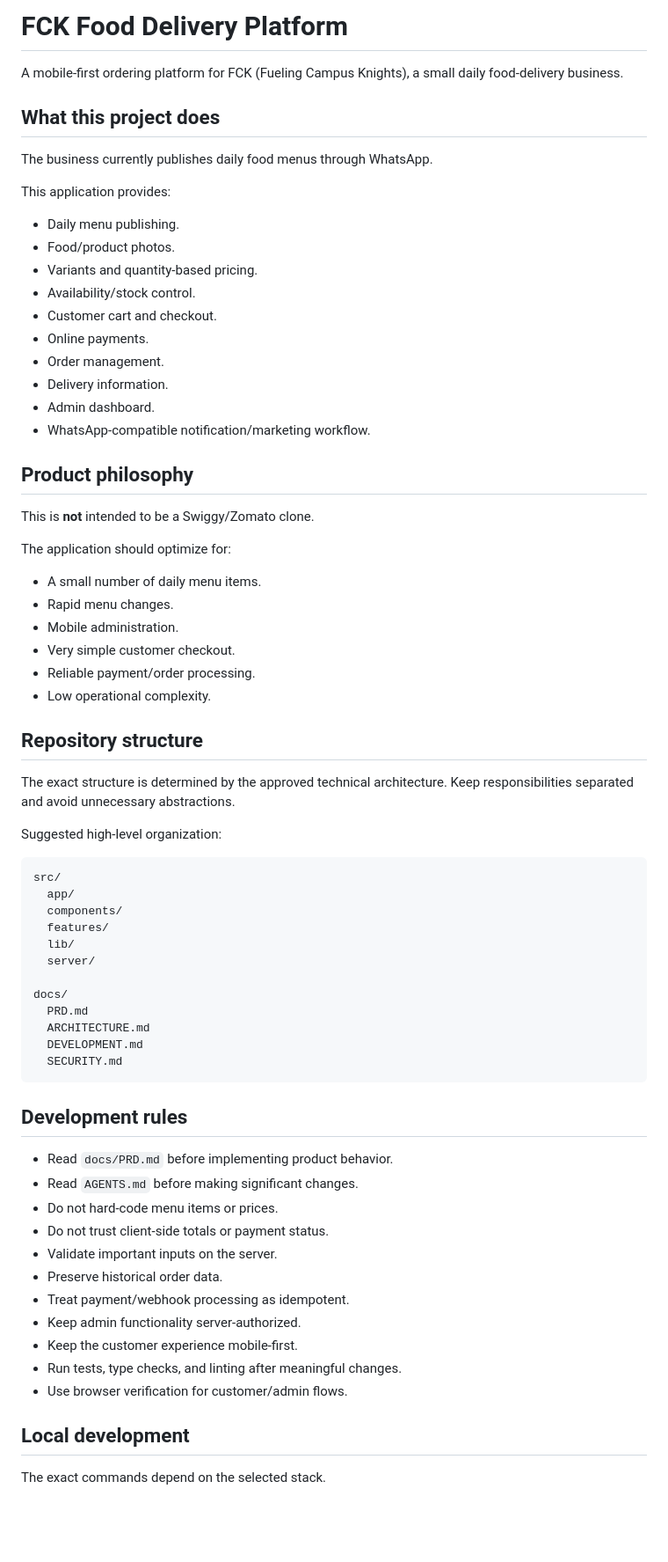
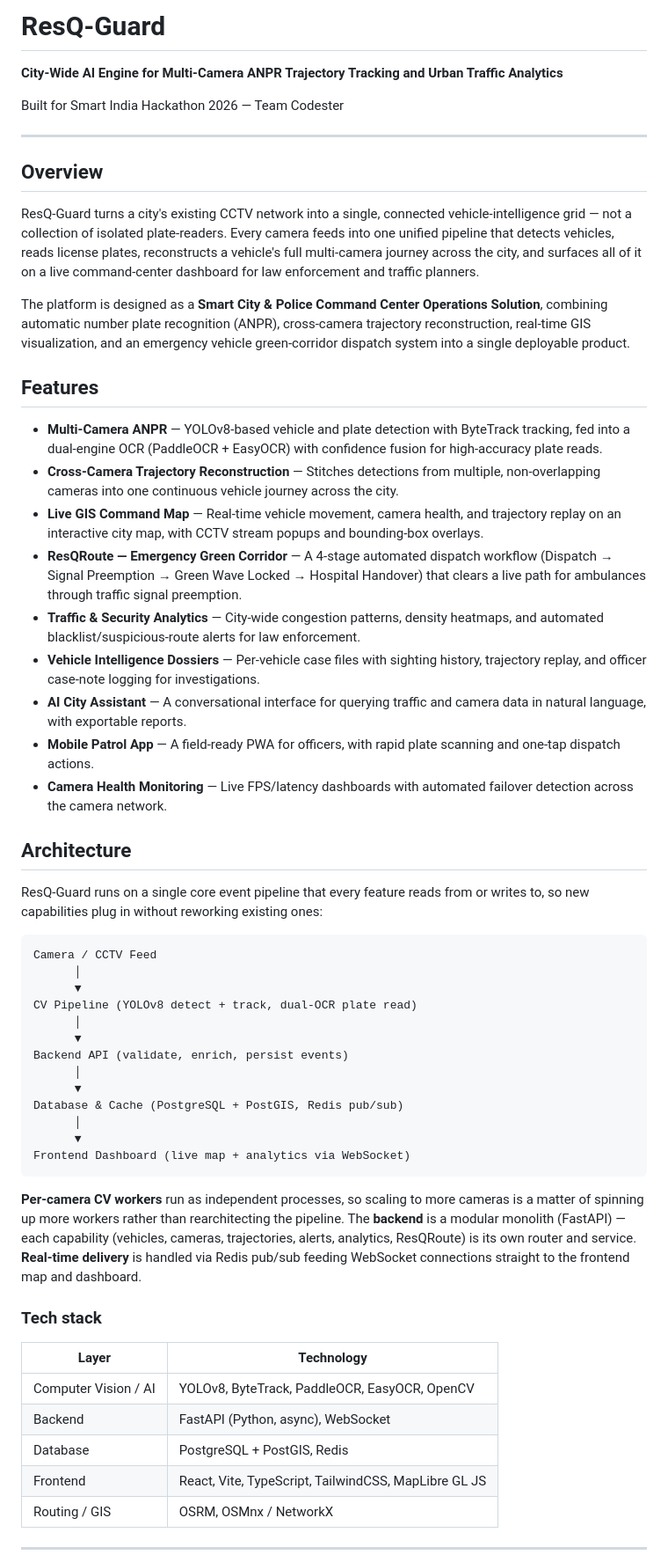
Before and after one commit to itssouradip34/ResQ-Guard, a Markdown page: README.md, the part around one of its changes. Shown at 88% size. GitHub-like rendering; blank space fills up the shorter version.

Commit message:
Rename project to ResQ-Guard and update overview
Updated project name and description to reflect new focus on city-wide AI engine for traffic analytics and vehicle intelligence.

````diff
--- a/README.md
+++ b/README.md
@@ -1,73 +1,60 @@
-# FCK Food Delivery Platform
+# ResQ-Guard
 
-A mobile-first ordering platform for FCK (Fueling Campus Knights), a small daily food-delivery business.
+**City-Wide AI Engine for Multi-Camera ANPR Trajectory Tracking and Urban Traffic Analytics**
 
-## What this project does
+Built for Smart India Hackathon 2026 — Team Codester
 
-The business currently publishes daily food menus through WhatsApp.
+---
 
-This application provides:
+## Overview
 
-- Daily menu publishing.
-- Food/product photos.
-- Variants and quantity-based pricing.
-- Availability/stock control.
-- Customer cart and checkout.
-- Online payments.
-- Order management.
-- Delivery information.
-- Admin dashboard.
-- WhatsApp-compatible notification/marketing workflow.
+ResQ-Guard turns a city's existing CCTV network into a single, connected vehicle-intelligence grid — not a collection of isolated plate-readers. Every camera feeds into one unified pipeline that detects vehicles, reads license plates, reconstructs a vehicle's full multi-camera journey across the city, and surfaces all of it on a live command-center dashboard for law enforcement and traffic planners.
 
-## Product philosophy
+The platform is designed as a **Smart City & Police Command Center Operations Solution**, combining automatic number plate recognition (ANPR), cross-camera trajectory reconstruction, real-time GIS visualization, and an emergency vehicle green-corridor dispatch system into a single deployable product.
 
-This is **not** intended to be a Swiggy/Zomato clone.
+## Features
 
-The application should optimize for:
+- **Multi-Camera ANPR** — YOLOv8-based vehicle and plate detection with ByteTrack tracking, fed into a dual-engine OCR (PaddleOCR + EasyOCR) with confidence fusion for high-accuracy plate reads.
+- **Cross-Camera Trajectory Reconstruction** — Stitches detections from multiple, non-overlapping cameras into one continuous vehicle journey across the city.
+- **Live GIS Command Map** — Real-time vehicle movement, camera health, and trajectory replay on an interactive city map, with CCTV stream popups and bounding-box overlays.
+- **ResQRoute — Emergency Green Corridor** — A 4-stage automated dispatch workflow (Dispatch → Signal Preemption → Green Wave Locked → Hospital Handover) that clears a live path for ambulances through traffic signal preemption.
+- **Traffic & Security Analytics** — City-wide congestion patterns, density heatmaps, and automated blacklist/suspicious-route alerts for law enforcement.
+- **Vehicle Intelligence Dossiers** — Per-vehicle case files with sighting history, trajectory replay, and officer case-note logging for investigations.
+- **AI City Assistant** — A conversational interface for querying traffic and camera data in natural language, with exportable reports.
+- **Mobile Patrol App** — A field-ready PWA for officers, with rapid plate scanning and one-tap dispatch actions.
+- **Camera Health Monitoring** — Live FPS/latency dashboards with automated failover detection across the camera network.
 
-- A small number of daily menu items.
-- Rapid menu changes.
-- Mobile administration.
-- Very simple customer checkout.
-- Reliable payment/order processing.
-- Low operational complexity.
+## Architecture
 
-## Repository structure
+ResQ-Guard runs on a single core event pipeline that every feature reads from or writes to, so new capabilities plug in without reworking existing ones:
 
-The exact structure is determined by the approved technical architecture. Keep responsibilities separated and avoid unnecessary abstractions.
-
-Suggested high-level organization:
-
-```text
-src/
-  app/
-  components/
-  features/
-  lib/
-  server/
-
-docs/
-  PRD.md
-  ARCHITECTURE.md
-  DEVELOPMENT.md
-  SECURITY.md
+```
+Camera / CCTV Feed
+      │
+      ▼
+CV Pipeline (YOLOv8 detect + track, dual-OCR plate read)
+      │
+      ▼
+Backend API (validate, enrich, persist events)
+      │
+      ▼
+Database & Cache (PostgreSQL + PostGIS, Redis pub/sub)
+      │
+      ▼
+Frontend Dashboard (live map + analytics via WebSocket)
 ```
 
-## Development rules
+**Per-camera CV workers** run as independent processes, so scaling to more cameras is a matter of spinning up more workers rather than rearchitecting the pipeline. The **backend** is a modular monolith (FastAPI) — each capability (vehicles, cameras, trajectories, alerts, analytics, ResQRoute) is its own router and service. **Real-time delivery** is handled via Redis pub/sub feeding WebSocket connections straight to the frontend map and dashboard.
 
-- Read `docs/PRD.md` before implementing product behavior.
-- Read `AGENTS.md` before making significant changes.
-- Do not hard-code menu items or prices.
-- Do not trust client-side totals or payment status.
-- Validate important inputs on the server.
-- Preserve historical order data.
-- Treat payment/webhook processing as idempotent.
-- Keep admin functionality server-authorized.
-- Keep the customer experience mobile-first.
-- Run tests, type checks, and linting after meaningful changes.
-- Use browser verification for customer/admin flows.
+### Tech stack
 
-## Local development
+| Layer | Technology |
+|---|---|
+| Computer Vision / AI | YOLOv8, ByteTrack, PaddleOCR, EasyOCR, OpenCV |
+| Backend | FastAPI (Python, async), WebSocket |
+| Database | PostgreSQL + PostGIS, Redis |
+| Frontend | React, Vite, TypeScript, TailwindCSS, MapLibre GL JS |
+| Routing / GIS | OSRM, OSMnx / NetworkX |
 
-The exact commands depend on the selected stack.
+---
 
````
Also changed, not shown: other parts of README.md (+1 -55 lines).
